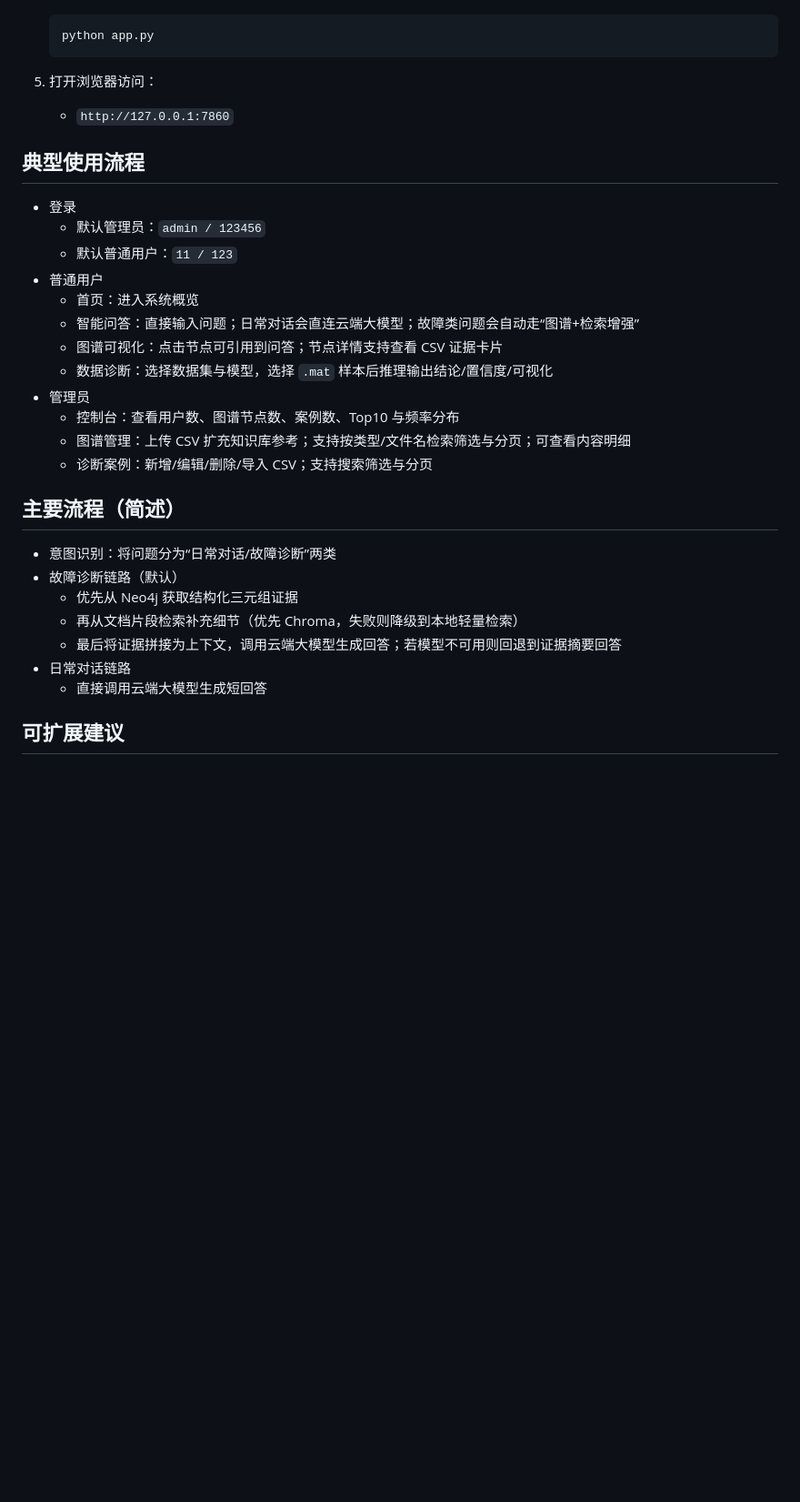
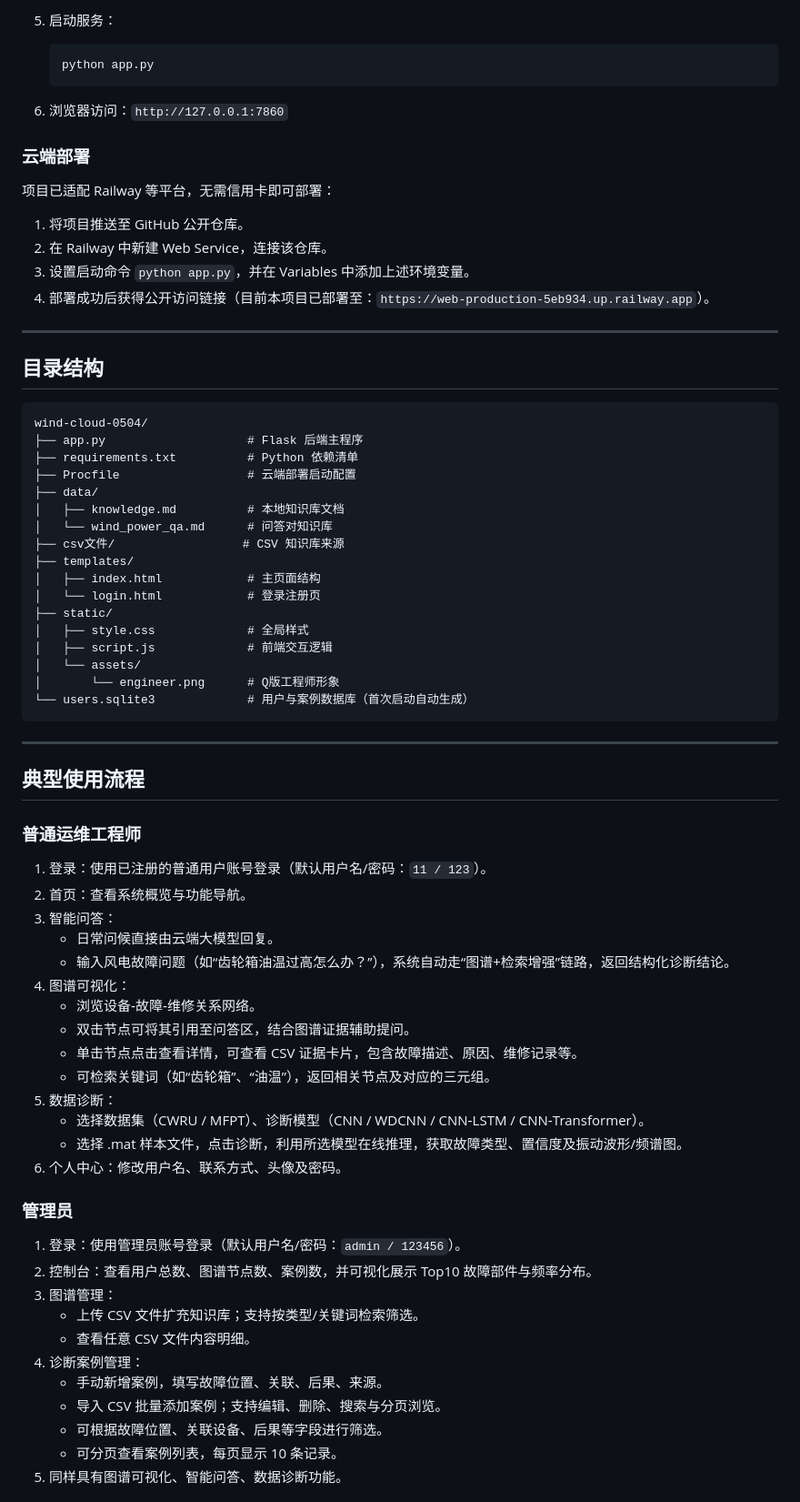
Before and after one commit to RuiSue719/wind-cloud, a Markdown page: README.md, the part around one of its changes. Shown at 91% size. Rendered like a GitHub page; blank space fills up the shorter version.

````diff
--- a/README.md
+++ b/README.md
@@ -65,36 +90,77 @@
 
-   ```powershell
+5. 启动服务：
+
+   ```bash
    python app.py
    ```
 
-5. 打开浏览器访问：
+6. 浏览器访问：`http://127.0.0.1:7860`
 
-   - `http://127.0.0.1:7860`
+### 云端部署
+
+项目已适配 Railway 等平台，无需信用卡即可部署：
+
+1. 将项目推送至 GitHub 公开仓库。
+2. 在 Railway 中新建 Web Service，连接该仓库。
+3. 设置启动命令 `python app.py`，并在 Variables 中添加上述环境变量。
+4. 部署成功后获得公开访问链接（目前本项目已部署至：`https://web-production-5eb934.up.railway.app`）。
+
+---
+
+## 目录结构
+
+```
+wind-cloud-0504/
+├── app.py                    # Flask 后端主程序
+├── requirements.txt          # Python 依赖清单
+├── Procfile                  # 云端部署启动配置
+├── data/
+│   ├── knowledge.md          # 本地知识库文档
+│   └── wind_power_qa.md      # 问答对知识库
+├── csv文件/                  # CSV 知识库来源
+├── templates/
+│   ├── index.html            # 主页面结构
+│   └── login.html            # 登录注册页
+├── static/
+│   ├── style.css             # 全局样式
+│   ├── script.js             # 前端交互逻辑
+│   └── assets/
+│       └── engineer.png      # Q版工程师形象
+└── users.sqlite3             # 用户与案例数据库（首次启动自动生成）
+```
+
+---
 
 ## 典型使用流程
 
-- 登录
-  - 默认管理员：`admin / 123456`
-  - 默认普通用户：`11 / 123`
-- 普通用户
-  - 首页：进入系统概览
-  - 智能问答：直接输入问题；日常对话会直连云端大模型；故障类问题会自动走“图谱+检索增强”
-  - 图谱可视化：点击节点可引用到问答；节点详情支持查看 CSV 证据卡片
-  - 数据诊断：选择数据集与模型，选择 `.mat` 样本后推理输出结论/置信度/可视化
-- 管理员
-  - 控制台：查看用户数、图谱节点数、案例数、Top10 与频率分布
-  - 图谱管理：上传 CSV 扩充知识库参考；支持按类型/文件名检索筛选与分页；可查看内容明细
-  - 诊断案例：新增/编辑/删除/导入 CSV；支持搜索筛选与分页
+### 普通运维工程师
 
-## 主要流程（简述）
+1. 登录：使用已注册的普通用户账号登录（默认用户名/密码：`11 / 123`）。
+2. 首页：查看系统概览与功能导航。
+3. 智能问答：
+   - 日常问候直接由云端大模型回复。
+   - 输入风电故障问题（如“齿轮箱油温过高怎么办？”），系统自动走“图谱+检索增强”链路，返回结构化诊断结论。
+4. 图谱可视化：
+   - 浏览设备‑故障‑维修关系网络。
+   - 双击节点可将其引用至问答区，结合图谱证据辅助提问。
+   - 单击节点点击查看详情，可查看 CSV 证据卡片，包含故障描述、原因、维修记录等。
+   - 可检索关键词（如“齿轮箱”、“油温”），返回相关节点及对应的三元组。
+5. 数据诊断：
+   - 选择数据集（CWRU / MFPT）、诊断模型（CNN / WDCNN / CNN‑LSTM / CNN‑Transformer）。
+   - 选择 .mat 样本文件，点击诊断，利用所选模型在线推理，获取故障类型、置信度及振动波形/频谱图。
+6. 个人中心：修改用户名、联系方式、头像及密码。
 
-- 意图识别：将问题分为“日常对话/故障诊断”两类
-- 故障诊断链路（默认）
-  - 优先从 Neo4j 获取结构化三元组证据
-  - 再从文档片段检索补充细节（优先 Chroma，失败则降级到本地轻量检索）
-  - 最后将证据拼接为上下文，调用云端大模型生成回答；若模型不可用则回退到证据摘要回答
-- 日常对话链路
-  - 直接调用云端大模型生成短回答
+### 管理员
 
-## 可扩展建议
+1. 登录：使用管理员账号登录（默认用户名/密码：`admin / 123456`）。
+2. 控制台：查看用户总数、图谱节点数、案例数，并可视化展示 Top10 故障部件与频率分布。
+3. 图谱管理：
+   - 上传 CSV 文件扩充知识库；支持按类型/关键词检索筛选。
+   - 查看任意 CSV 文件内容明细。
+4. 诊断案例管理：
+   - 手动新增案例，填写故障位置、关联、后果、来源。
+   - 导入 CSV 批量添加案例；支持编辑、删除、搜索与分页浏览。
+   - 可根据故障位置、关联设备、后果等字段进行筛选。
+   - 可分页查看案例列表，每页显示 10 条记录。
+5. 同样具有图谱可视化、智能问答、数据诊断功能。
 
````
Also changed, not shown: other parts of README.md (+88 -44 lines), 旧readme.md (added, +104 -0 lines).
